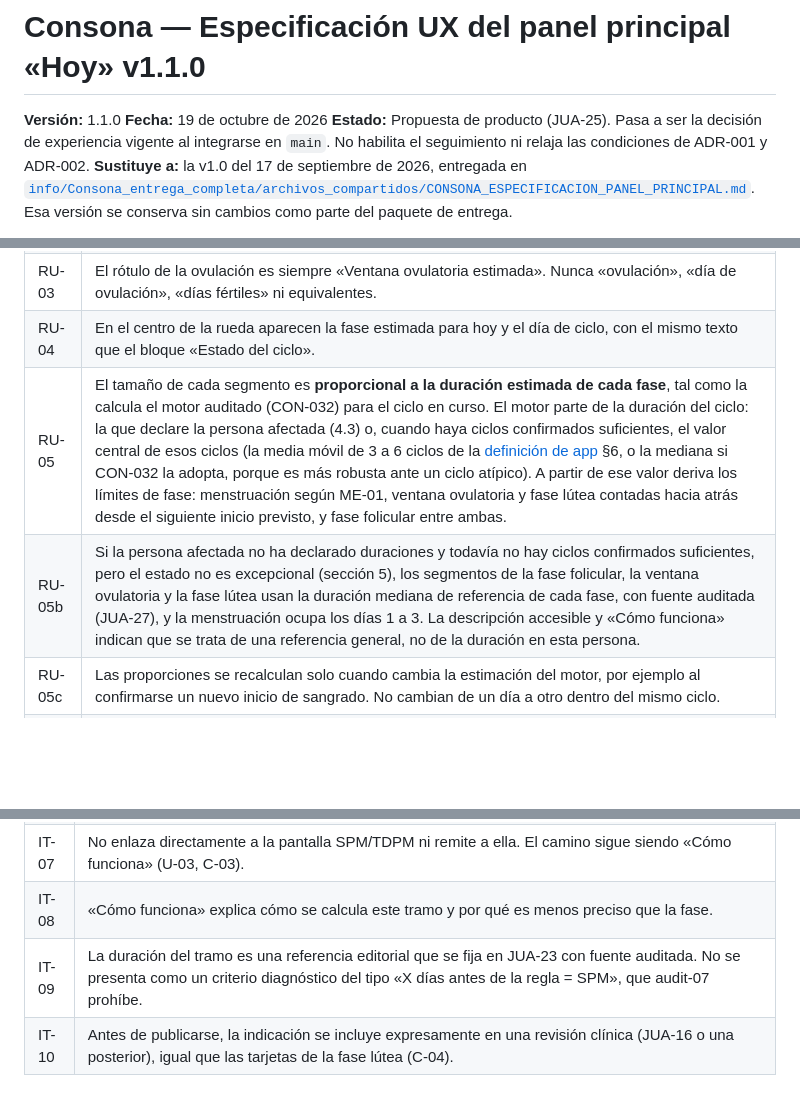
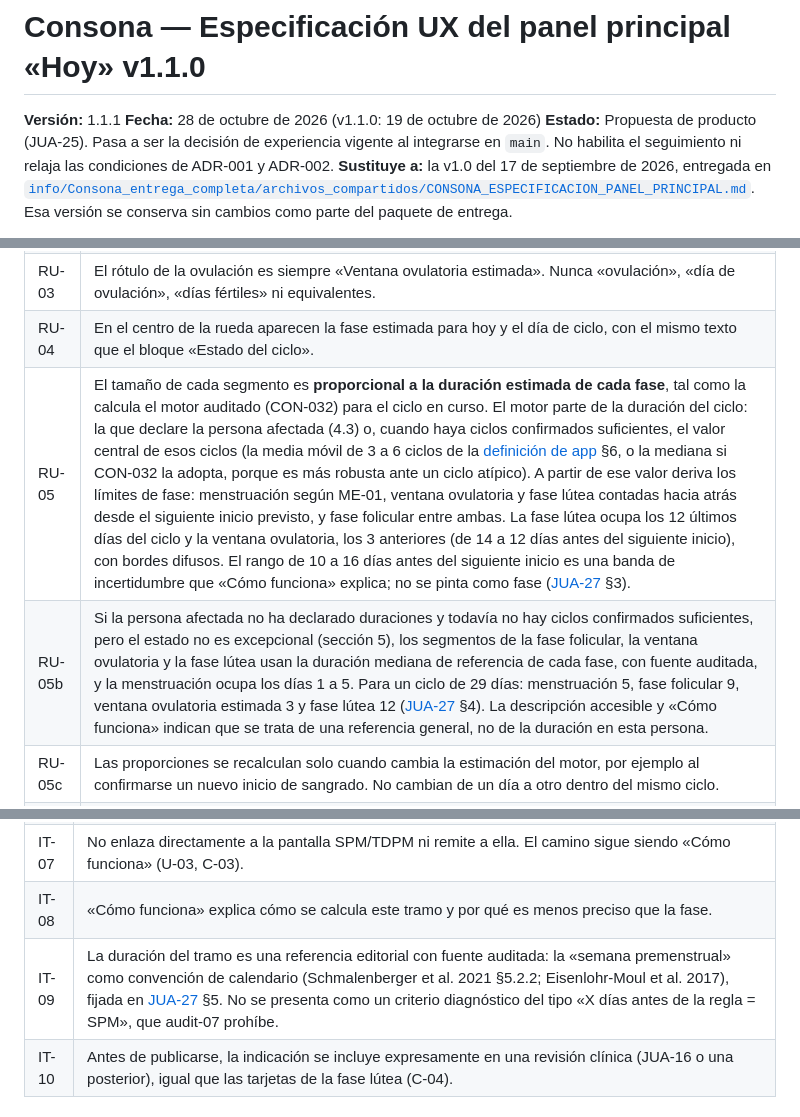
Before and after one commit to juanvidavida/Consona-APP, a Markdown page: docs/product/panel-principal-v1.1.0.md, 3 parts joined by grey strips. Rendered like a GitHub page; blank space fills up the shorter version.

```diff
--- a/docs/product/panel-principal-v1.1.0.md
+++ b/docs/product/panel-principal-v1.1.0.md
@@ -1,7 +1,7 @@
 # Consona — Especificación UX del panel principal «Hoy» v1.1.0
 
-**Versión:** 1.1.0
-**Fecha:** 19 de octubre de 2026
+**Versión:** 1.1.1
+**Fecha:** 28 de octubre de 2026 (v1.1.0: 19 de octubre de 2026)
 **Estado:** Propuesta de producto (JUA-25). Pasa a ser la decisión de experiencia vigente al integrarse en `main`. No habilita el seguimiento ni relaja las condiciones de ADR-001 y ADR-002.
 **Sustituye a:** la v1.0 del 17 de septiembre de 2026, entregada en [`info/Consona_entrega_completa/archivos_compartidos/CONSONA_ESPECIFICACION_PANEL_PRINCIPAL.md`](../../info/Consona_entrega_completa/archivos_compartidos/CONSONA_ESPECIFICACION_PANEL_PRINCIPAL.md). Esa versión se conserva sin cambios como parte del paquete de entrega.
 
@@ -52,8 +52,8 @@ La rueda se incorporó en el prototipo de JUA-5 (`src/App.jsx`). Esta sección l
 | RU-02 | Los cuatro rótulos son una simplificación editorial, no cuatro fases clínicas consecutivas. La menstruación se solapa con el inicio de la fase folicular y la ovulación es un evento, no una fase ([01-cycle-phases.md](../research/jua-10/01-cycle-phases.md)). «Cómo funciona» explica esta simplificación. |
 | RU-03 | El rótulo de la ovulación es siempre «Ventana ovulatoria estimada». Nunca «ovulación», «día de ovulación», «días fértiles» ni equivalentes. |
 | RU-04 | En el centro de la rueda aparecen la fase estimada para hoy y el día de ciclo, con el mismo texto que el bloque «Estado del ciclo». |
-| RU-05 | El tamaño de cada segmento es **proporcional a la duración estimada de cada fase**, tal como la calcula el motor auditado (CON-032) para el ciclo en curso. El motor parte de la duración del ciclo: la que declare la persona afectada (4.3) o, cuando haya ciclos confirmados suficientes, el valor central de esos ciclos (la media móvil de 3 a 6 ciclos de la [definición de app](../../info/Consona_entrega_completa/archivos_compartidos/CONSONA_DEFINICION_DE_APP.md) §6, o la mediana si CON-032 la adopta, porque es más robusta ante un ciclo atípico). A partir de ese valor deriva los límites de fase: menstruación según ME-01, ventana ovulatoria y fase lútea contadas hacia atrás desde el siguiente inicio previsto, y fase folicular entre ambas. |
-| RU-05b | Si la persona afectada no ha declarado duraciones y todavía no hay ciclos confirmados suficientes, pero el estado no es excepcional (sección 5), los segmentos de la fase folicular, la ventana ovulatoria y la fase lútea usan la duración mediana de referencia de cada fase, con fuente auditada (JUA-27), y la menstruación ocupa los días 1 a 3. La descripción accesible y «Cómo funciona» indican que se trata de una referencia general, no de la duración en esta persona. |
+| RU-05 | El tamaño de cada segmento es **proporcional a la duración estimada de cada fase**, tal como la calcula el motor auditado (CON-032) para el ciclo en curso. El motor parte de la duración del ciclo: la que declare la persona afectada (4.3) o, cuando haya ciclos confirmados suficientes, el valor central de esos ciclos (la media móvil de 3 a 6 ciclos de la [definición de app](../../info/Consona_entrega_completa/archivos_compartidos/CONSONA_DEFINICION_DE_APP.md) §6, o la mediana si CON-032 la adopta, porque es más robusta ante un ciclo atípico). A partir de ese valor deriva los límites de fase: menstruación según ME-01, ventana ovulatoria y fase lútea contadas hacia atrás desde el siguiente inicio previsto, y fase folicular entre ambas. La fase lútea ocupa los 12 últimos días del ciclo y la ventana ovulatoria, los 3 anteriores (de 14 a 12 días antes del siguiente inicio), con bordes difusos. El rango de 10 a 16 días antes del siguiente inicio es una banda de incertidumbre que «Cómo funciona» explica; no se pinta como fase ([JUA-27](../research/JUA-27-duraciones-referencia.md) §3). |
+| RU-05b | Si la persona afectada no ha declarado duraciones y todavía no hay ciclos confirmados suficientes, pero el estado no es excepcional (sección 5), los segmentos de la fase folicular, la ventana ovulatoria y la fase lútea usan la duración mediana de referencia de cada fase, con fuente auditada, y la menstruación ocupa los días 1 a 5. Para un ciclo de 29 días: menstruación 5, fase folicular 9, ventana ovulatoria estimada 3 y fase lútea 12 ([JUA-27](../research/JUA-27-duraciones-referencia.md) §4). La descripción accesible y «Cómo funciona» indican que se trata de una referencia general, no de la duración en esta persona. |
 | RU-05c | Las proporciones se recalculan solo cuando cambia la estimación del motor, por ejemplo al confirmarse un nuevo inicio de sangrado. No cambian de un día a otro dentro del mismo ciclo. |
 | RU-06 | La ventana estimada de la fase actual se dibuja como un arco sobre la rueda, no como un punto. Si la ventana cruza el límite entre dos segmentos, el arco abarca ambos. La rueda nunca sugiere más precisión que la ventana textual. |
 | RU-07 | Si se aprueba la indicación de los días previos a la menstruación (3.2), la rueda puede marcarla como un tramo dentro de la fase lútea con el mismo estilo de estimación que RU-06. No es un quinto segmento. |
@@ -122,7 +122,7 @@ La rueda **no** es la «gráfica local limitada» de CON-036, que sigue bloquead
 | IT-06 | No cambia el color, el tono ni la intensidad del panel o de la rueda; no usa iconos de aviso, cuentas atrás («faltan 3 días»), notificaciones ni recordatorios (RU-09, RU-10, sección 7). |
 | IT-07 | No enlaza directamente a la pantalla SPM/TDPM ni remite a ella. El camino sigue siendo «Cómo funciona» (U-03, C-03). |
 | IT-08 | «Cómo funciona» explica cómo se calcula este tramo y por qué es menos preciso que la fase. |
-| IT-09 | La duración del tramo es una referencia editorial que se fija en JUA-23 con fuente auditada. No se presenta como un criterio diagnóstico del tipo «X días antes de la regla = SPM», que audit-07 prohíbe. |
+| IT-09 | La duración del tramo es una referencia editorial con fuente auditada: la «semana premenstrual» como convención de calendario (Schmalenberger et al. 2021 §5.2.2; Eisenlohr-Moul et al. 2017), fijada en [JUA-27](../research/JUA-27-duraciones-referencia.md) §5. No se presenta como un criterio diagnóstico del tipo «X días antes de la regla = SPM», que audit-07 prohíbe. |
 | IT-10 | Antes de publicarse, la indicación se incluye expresamente en una revisión clínica (JUA-16 o una posterior), igual que las tarjetas de la fase lútea (C-04). |
 
 #### Coherencia con las salvaguardas existentes
```
Also changed, not shown: other parts of docs/product/panel-principal-v1.1.0.md (+15 -7 lines).
